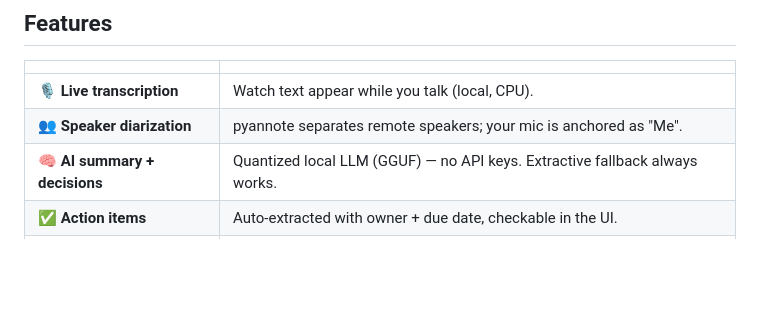
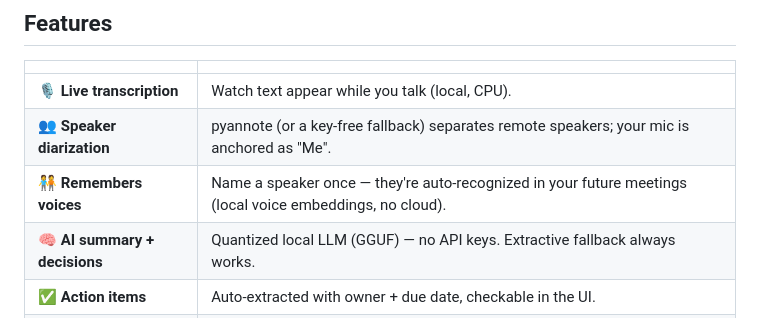
Before and after one commit to elmoghany/meeting-scribe, a Markdown page: README.md, the part around the change. GitHub-like rendering; blank space fills up the shorter version.

Commit message:
docs: README lists persistent speaker recognition (feature parity accurate)
Co-Authored-By: Claude Opus 4.7 (1M context) <noreply@anthropic.com>

```diff
--- a/README.md
+++ b/README.md
@@ -51,7 +51,8 @@ token to download the gated pyannote diarization weights once.
 | | |
 |---|---|
 | 🎙️ **Live transcription** | Watch text appear while you talk (local, CPU). |
-| 👥 **Speaker diarization** | pyannote separates remote speakers; your mic is anchored as "Me". |
+| 👥 **Speaker diarization** | pyannote (or a key-free fallback) separates remote speakers; your mic is anchored as "Me". |
+| 🧑‍🤝‍🧑 **Remembers voices** | Name a speaker once — they're auto-recognized in your future meetings (local voice embeddings, no cloud). |
 | 🧠 **AI summary + decisions** | Quantized local LLM (GGUF) — no API keys. Extractive fallback always works. |
 | ✅ **Action items** | Auto-extracted with owner + due date, checkable in the UI. |
 | 💬 **Ask your meeting** | Chat over the transcript: "What did we decide about the budget?" |
```
